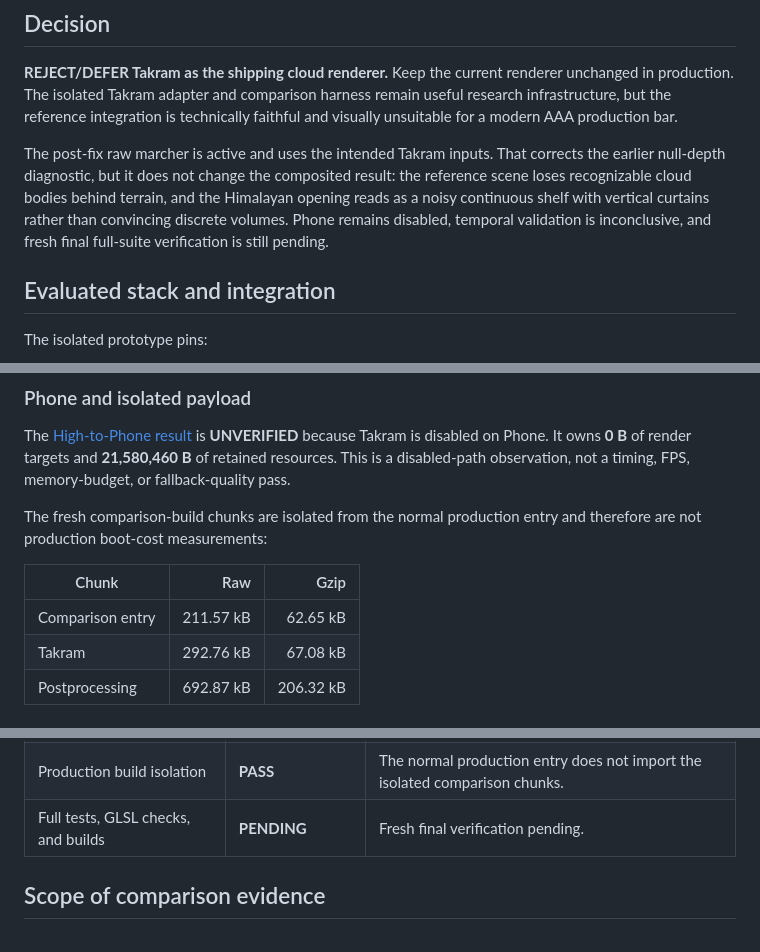
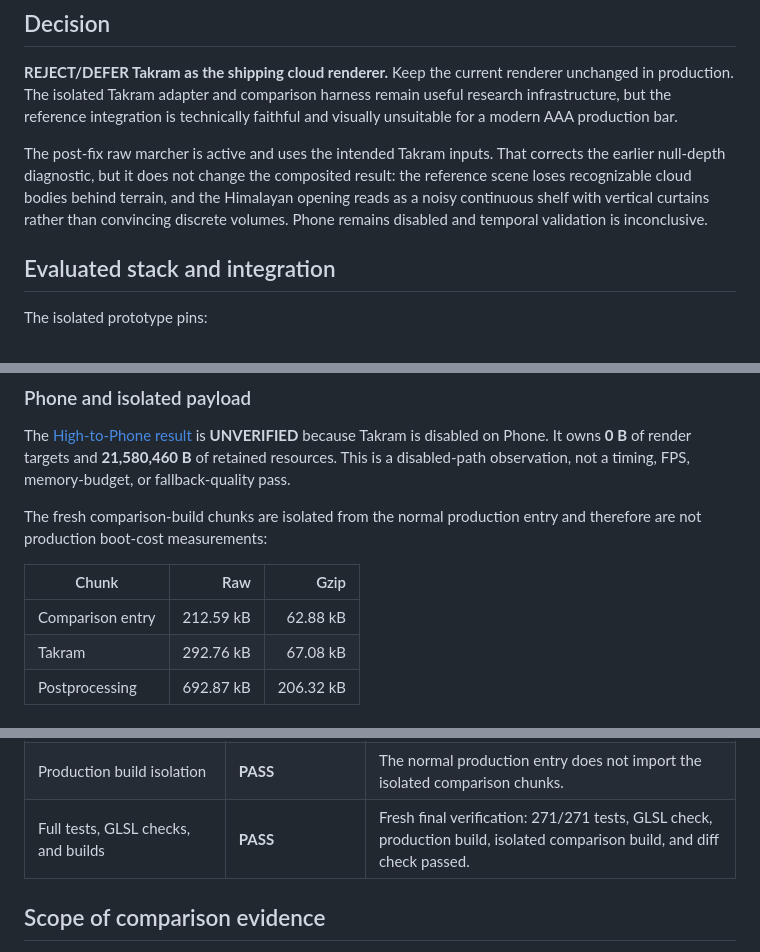
Before and after one commit to 2600th/oss-web-3d, a Markdown page: docs/cloud-renderer-comparison.md, 3 parts joined by grey strips. Drawn GitHub-style.

Commit message:
docs: record final Takram verification

```diff
--- a/docs/cloud-renderer-comparison.md
+++ b/docs/cloud-renderer-comparison.md
@@ -4,7 +4,7 @@
 
 **REJECT/DEFER Takram as the shipping cloud renderer.** Keep the current renderer unchanged in production. The isolated Takram adapter and comparison harness remain useful research infrastructure, but the reference integration is technically faithful and visually unsuitable for a modern AAA production bar.
 
-The post-fix raw marcher is active and uses the intended Takram inputs. That corrects the earlier null-depth diagnostic, but it does not change the composited result: the reference scene loses recognizable cloud bodies behind terrain, and the Himalayan opening reads as a noisy continuous shelf with vertical curtains rather than convincing discrete volumes. Phone remains disabled, temporal validation is inconclusive, and fresh final full-suite verification is still pending.
+The post-fix raw marcher is active and uses the intended Takram inputs. That corrects the earlier null-depth diagnostic, but it does not change the composited result: the reference scene loses recognizable cloud bodies behind terrain, and the Himalayan opening reads as a noisy continuous shelf with vertical curtains rather than convincing discrete volumes. Phone remains disabled and temporal validation is inconclusive.
 
 ## Evaluated stack and integration
 
@@ -53,7 +53,7 @@ The fresh comparison-build chunks are isolated from the normal production entry
 
 | Chunk | Raw | Gzip |
 |---|---:|---:|
-| Comparison entry | 211.57 kB | 62.65 kB |
+| Comparison entry | 212.59 kB | 62.88 kB |
 | Takram | 292.76 kB | 67.08 kB |
 | Postprocessing | 692.87 kB | 206.32 kB |
 
@@ -71,7 +71,7 @@ The fresh comparison-build chunks are isolated from the normal production entry
 | No trail after two resolved frames | **UNVERIFIED** | Nearly full-frame masks leave no valid outside-cloud pixels for the temporal test. |
 | Zero warnings through context recovery and lifecycle | **PASS** | Verified live loss/restore has `consoleIssues=[]`, reset-before-render, and full resource recreation. |
 | Production build isolation | **PASS** | The normal production entry does not import the isolated comparison chunks. |
-| Full tests, GLSL checks, and builds | **PENDING** | Fresh final verification pending. |
+| Full tests, GLSL checks, and builds | **PASS** | Fresh final verification: 271/271 tests, GLSL check, production build, isolated comparison build, and diff check passed. |
 
 ## Scope of comparison evidence
 
```
